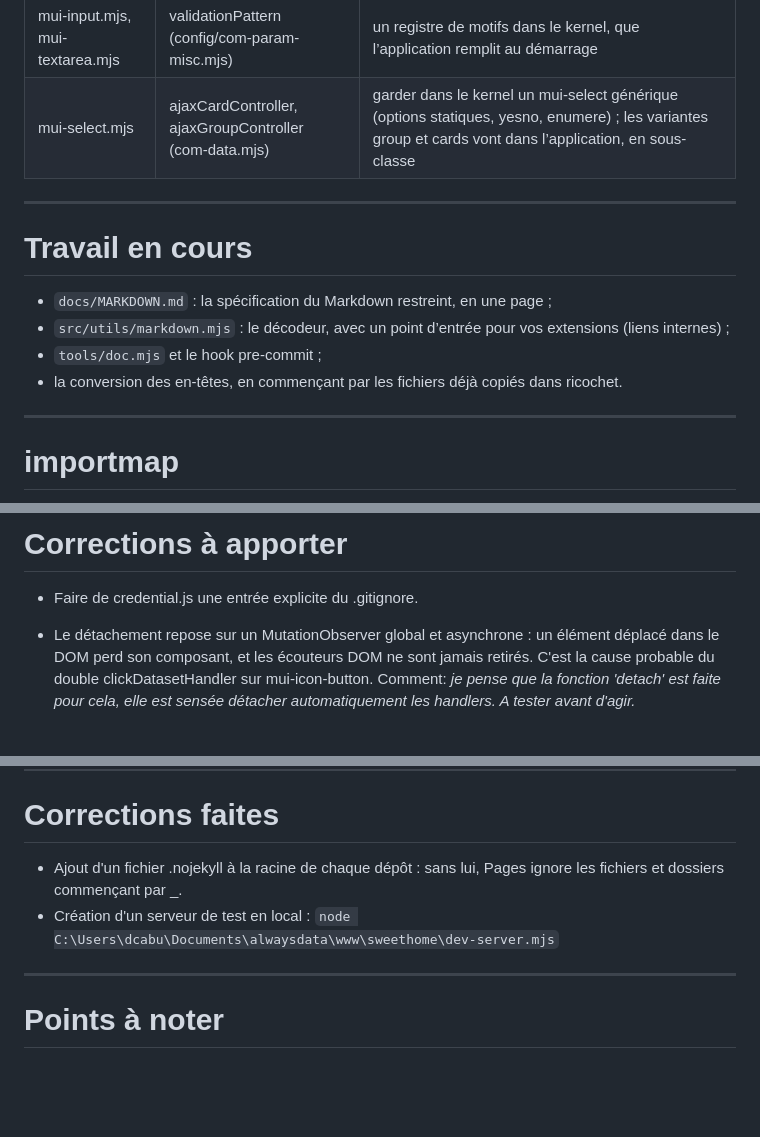
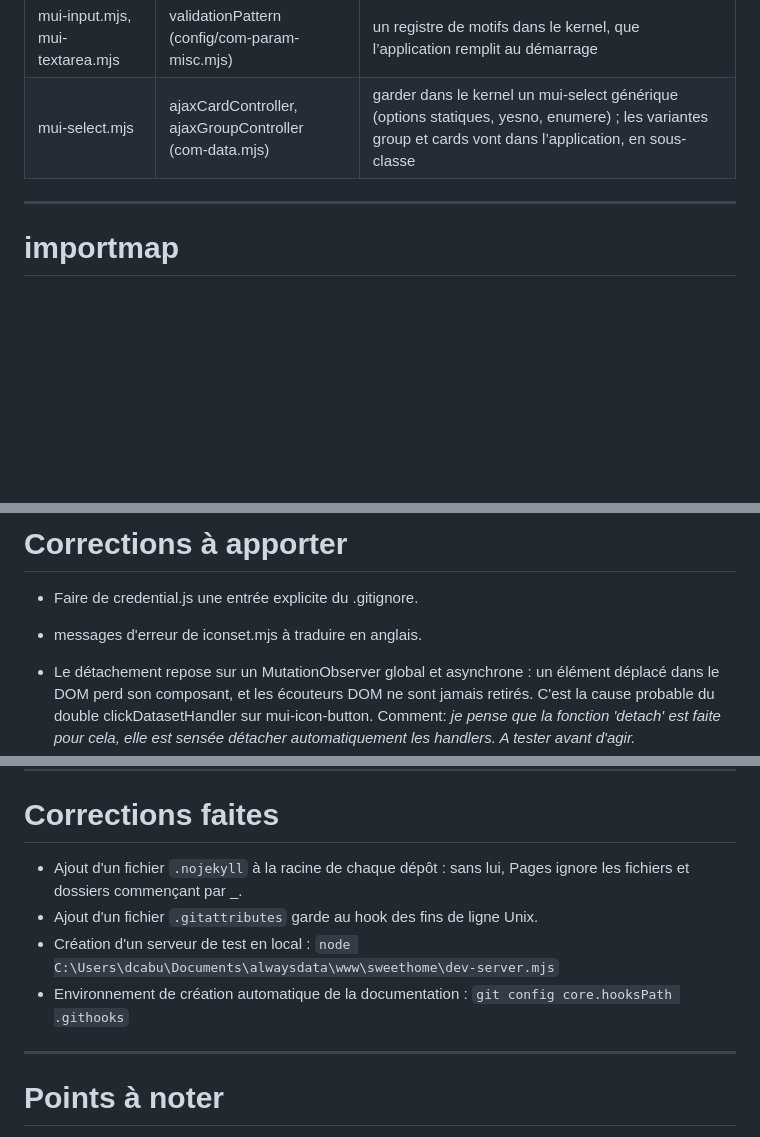
Before and after one commit to Rigalto/ricochet, a Markdown page: ROADMAP.md, 3 parts joined by grey strips. Drawn GitHub-style; blank space fills up the shorter version.

```diff
--- a/ROADMAP.md
+++ b/ROADMAP.md
@@ -6,15 +6,6 @@
 |web-util.mjs | Range (com-vector.mjs) | déplacer Range dans utils/, ou retirer de web-util ce qui l’utilise |
 | mui-input.mjs, mui-textarea.mjs | validationPattern (config/com-param-misc.mjs) | un registre de motifs dans le kernel, que l’application remplit au démarrage |
 | mui-select.mjs | ajaxCardController, ajaxGroupController (com-data.mjs) | garder dans le kernel un mui-select générique (options statiques, yesno, enumere) ; les variantes group et cards vont dans l’application, en sous-classe |
-
----
-
-# Travail en cours
-
-* `docs/MARKDOWN.md` : la spécification du Markdown restreint, en une page ;
-* `src/utils/markdown.mjs` : le décodeur, avec un point d’entrée pour vos extensions (liens internes) ;
-* `tools/doc.mjs` et le hook pre-commit ;
-* la conversion des en-têtes, en commençant par les fichiers déjà copiés dans ricochet.
 
 ---
 
@@ -38,6 +29,7 @@ Pour la transition sans toucher aux 114 modules de SweetHome : une import map pe
 
 * Faire de credential.js une entrée explicite du .gitignore.
 
+* messages d'erreur de iconset.mjs à traduire en anglais.
 * Le détachement repose sur un MutationObserver global et asynchrone : un élément déplacé dans le DOM perd son composant, et les écouteurs DOM ne sont jamais retirés. C'est la cause probable du double clickDatasetHandler sur mui-icon-button. Comment: _je pense que la fonction 'detach' est faite pour cela, elle est sensée détacher automatiquement les handlers. A tester avant d'agir._
 * _detach : remplacer this._webKeyboardController… par component._webKeyboardController….
 * #eventDebug : ne sérialiser le détail que si debug.eventbus est actif ; passer debug.eventbus à false par défaut.
@@ -61,9 +53,12 @@ Défauts dans web-wcomponent.mjs
 
 # Corrections faites
 
-* Ajout d'un fichier .nojekyll à la racine de chaque dépôt : sans lui, Pages ignore les fichiers et dossiers commençant par _.
+* Ajout d'un fichier `.nojekyll` à la racine de chaque dépôt : sans lui, Pages ignore les fichiers et dossiers commençant par _.
+* Ajout d'un fichier `.gitattributes` garde au hook des fins de ligne Unix.
 * Création d'un serveur de test en local :
 `node C:\Users\dcabu\Documents\alwaysdata\www\sweethome\dev-server.mjs`
+* Environnement de création automatique de la documentation :
+`git config core.hooksPath .githooks`
 
 ---
 
```
Also changed, not shown: README.md (+23 -3 lines), docs/GUIDE.md (added, +151 -0 lines).
